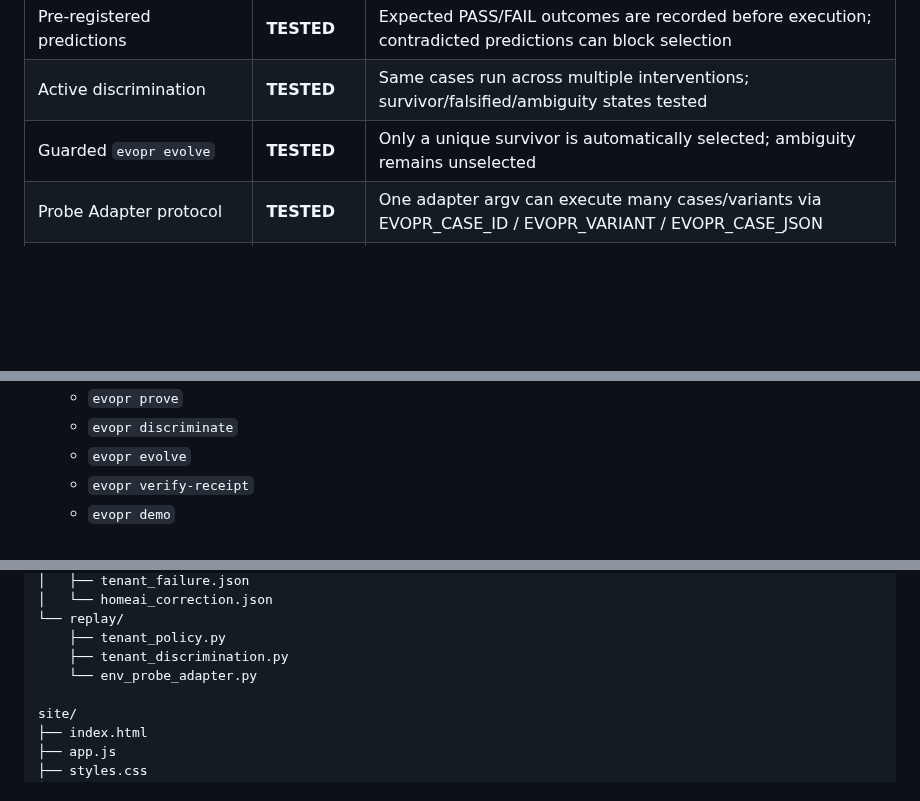
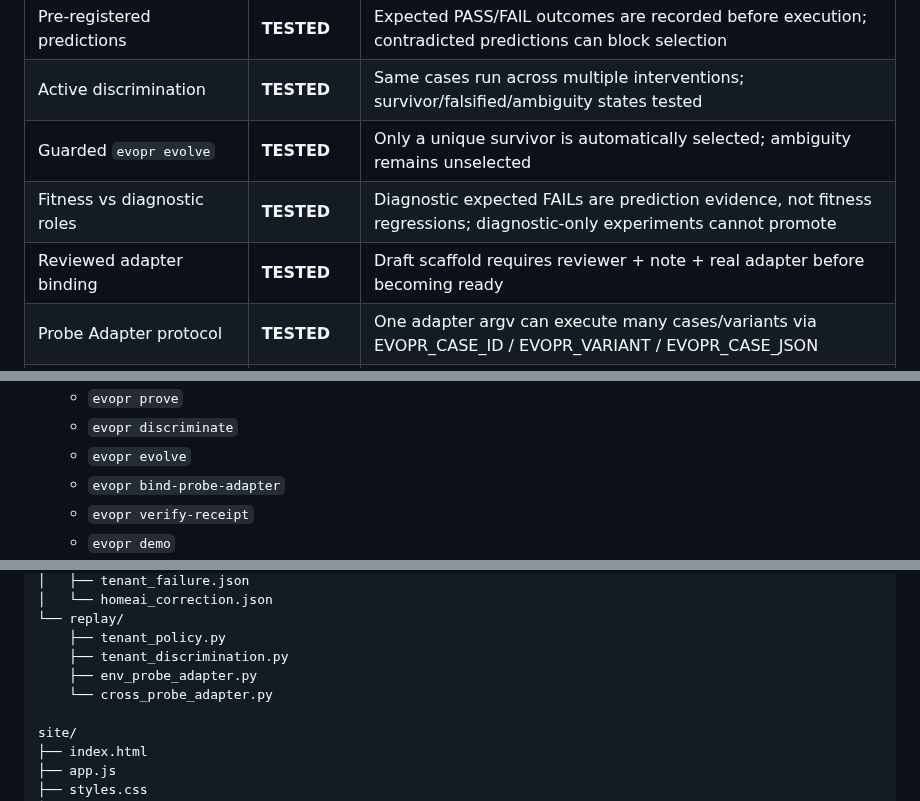
Before and after one commit to hippoley/CounterProof, a Markdown page: README.md, 3 parts joined by grey strips. Drawn GitHub-style; blank space fills up the shorter version.

```diff
--- a/README.md
+++ b/README.md
@@ -674,6 +740,8 @@ See [examples/EVOLUTION_PR.md](examples/EVOLUTION_PR.md).
 | Pre-registered predictions | **TESTED** | Expected PASS/FAIL outcomes are recorded before execution; contradicted predictions can block selection |
 | Active discrimination | **TESTED** | Same cases run across multiple interventions; survivor/falsified/ambiguity states tested |
 | Guarded `evopr evolve` | **TESTED** | Only a unique survivor is automatically selected; ambiguity remains unselected |
+| Fitness vs diagnostic roles | **TESTED** | Diagnostic expected FAILs are prediction evidence, not fitness regressions; diagnostic-only experiments cannot promote |
+| Reviewed adapter binding | **TESTED** | Draft scaffold requires reviewer + note + real adapter before becoming ready |
 | Probe Adapter protocol | **TESTED** | One adapter argv can execute many cases/variants via EVOPR_CASE_ID / EVOPR_VARIANT / EVOPR_CASE_JSON |
 | Draft probe scaffold | **TESTED** | Ambiguity can emit crossed experiment cases with pre-registered predictions; execution is blocked until reviewed |
 | Next Probe Planner | **TESTED** | Ambiguous survivor pairs produce controlled-variable, competing-prediction and falsification guidance |
@@ -713,6 +781,7 @@ Every pull request checks:
    - `evopr prove`
    - `evopr discriminate`
    - `evopr evolve`
+   - `evopr bind-probe-adapter`
    - `evopr verify-receipt`
    - `evopr demo`
 7. Chromium opens the playground and exercises:
@@ -855,7 +925,8 @@ examples/
 └── replay/
     ├── tenant_policy.py
     ├── tenant_discrimination.py
-    └── env_probe_adapter.py
+    ├── env_probe_adapter.py
+    └── cross_probe_adapter.py
 
 site/
 ├── index.html
```
Also changed, not shown: other parts of README.md (+68 -1 lines).
